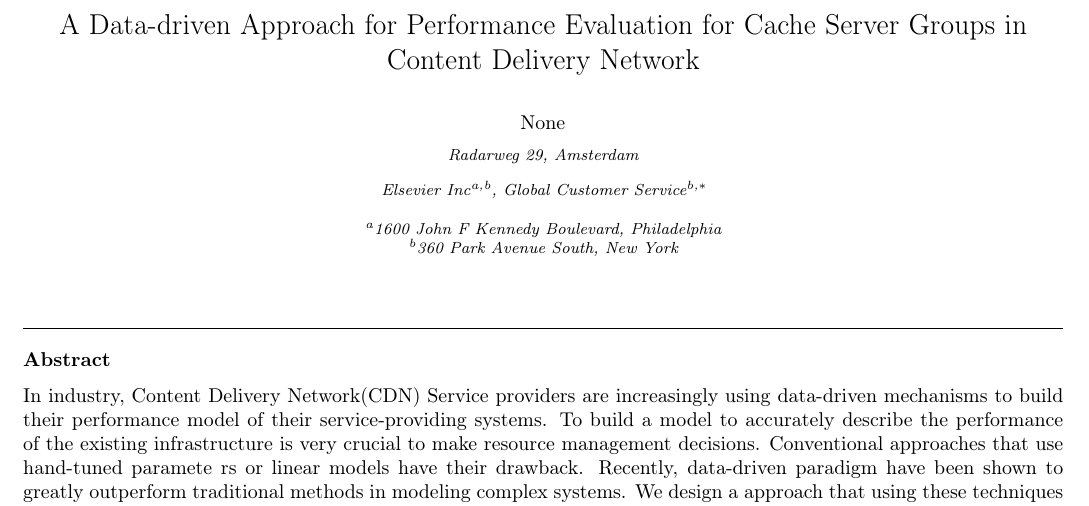
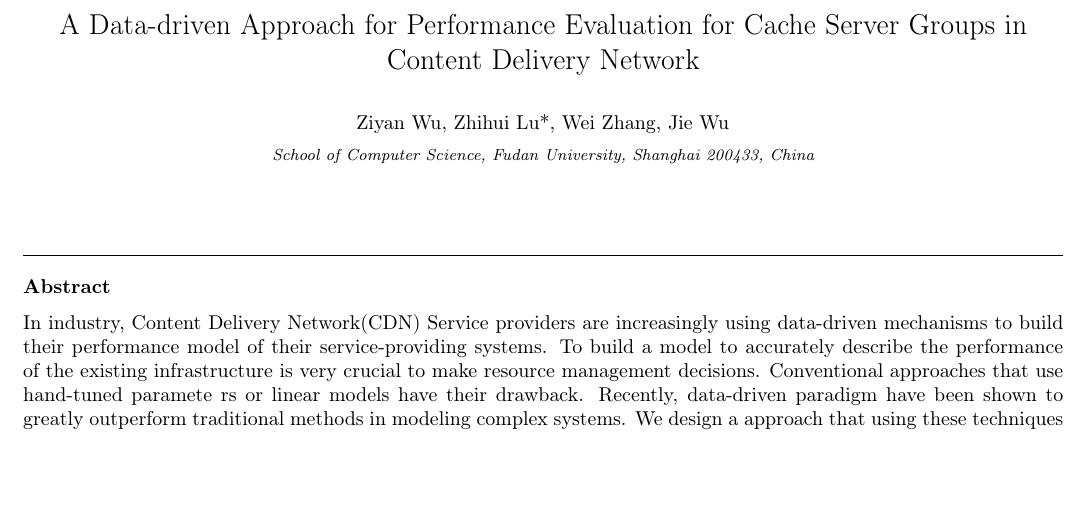
Before and after one commit to ZiyanWu/work, a LaTeX paper (main.tex): part of page 1 of 10, cut so that both start at the same text, the shorter picture padded with empty space. Compiled offline with pdfLaTeX.

Commit message:
Updates from ShareLaTeX

```diff
--- a/main.tex
+++ b/main.tex
@@ -16,7 +16,7 @@
 \renewcommand{\algorithmicensure}{\textbf{Output:}} % Use Output in the format of Algorithm
 \modulolinenumbers[5]
 
-\journal{JPDC}
+\journal{Journal of Parallel and Distributed Computing}
 
 \bibliographystyle{elsarticle-num}
 %%%%%%%%%%%%%%%%%%%%%%%
@@ -34,22 +34,12 @@
 %\tnotetext[mytitlenote]{Fully documented templates are available in the elsarticle package on %\href{http://www.ctan.org/tex-archive/macros/latex/contrib/elsarticle}{CTAN}.}
 
 %% Group authors per affiliation:
-\author{None
-    %\fnref{myfootnote}
+\author{Ziyan Wu, Zhihui Lu*, Wei Zhang, Jie Wu
     }
-\address{Radarweg 29, Amsterdam}
+\address{School of Computer Science, Fudan University, Shanghai 200433, China}
 %\fntext[myfootnote]{Since 1880.}
 
-%% or include affiliations in footnotes:
-\author[mymainaddress,mysecondaryaddress]{Elsevier Inc}
-\ead[url]{www.elsevier.com}
-
-\author[mysecondaryaddress]{Global Customer Service\corref{mycorrespondingauthor}}
 \cortext[mycorrespondingauthor]{Corresponding author}
-\ead{support@elsevier.com}
-
-\address[mymainaddress]{1600 John F Kennedy Boulevard, Philadelphia}
-\address[mysecondaryaddress]{360 Park Avenue South, New York}
 
 \begin{abstract}
 In industry, Content Delivery Network(CDN) Service providers are increasingly using data-driven mechanisms to build their performance model of their service-providing systems. To build a model to accurately describe the performance of the existing infrastructure is very crucial to make resource management decisions. Conventional approaches that use hand-tuned paramete  rs or linear models have their drawback. Recently, data-driven paradigm have been shown to greatly outperform traditional methods in modeling complex systems. We design a approach that using these techniques to build a performance model for CDN cache server groups. We use deep LSTM autoencoder to capture the temporal structures from the high-dimensional monitoring data, and use a deep neural network to predict the \dabiaolv, which is a client QoS measurement from the CDN service providers perspective. The experimental results have shown that our model is able to outperform state-of-the-arts models.
```
